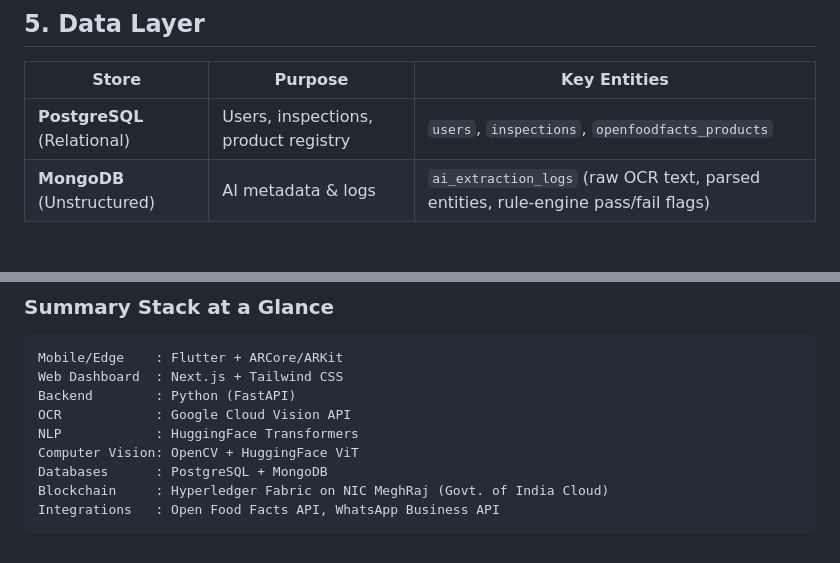
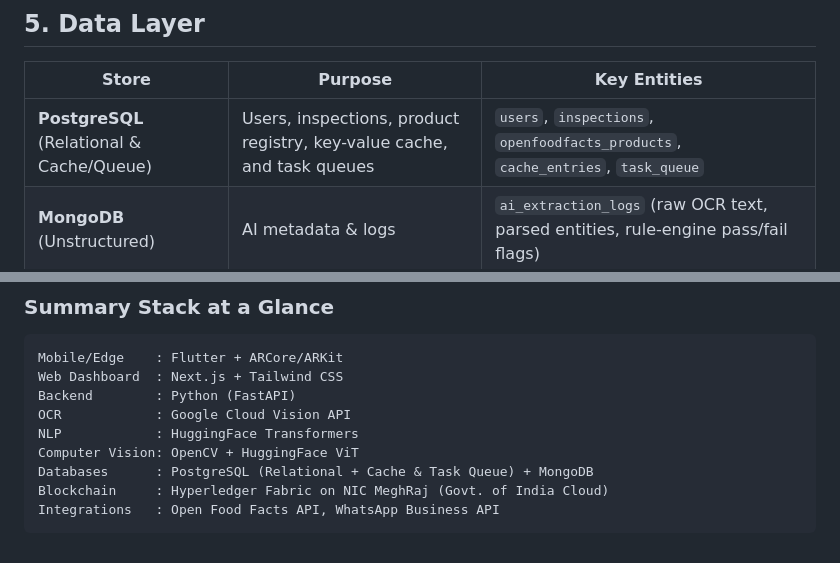
Before and after one commit to jitendrachoudhary1401-hue/Parakh, a Markdown page: tools/Project_PARAKH_TechStack.md, 2 parts joined by grey strips. GitHub-like rendering.

````diff
--- a/tools/Project_PARAKH_TechStack.md
+++ b/tools/Project_PARAKH_TechStack.md
@@ -47,7 +47,7 @@
 
 | Store | Purpose | Key Entities |
 |---|---|---|
-| **PostgreSQL** (Relational) | Users, inspections, product registry | `users`, `inspections`, `openfoodfacts_products` |
+| **PostgreSQL** (Relational & Cache/Queue) | Users, inspections, product registry, key-value cache, and task queues | `users`, `inspections`, `openfoodfacts_products`, `cache_entries`, `task_queue` |
 | **MongoDB** (Unstructured) | AI metadata & logs | `ai_extraction_logs` (raw OCR text, parsed entities, rule-engine pass/fail flags) |
 
 ## 6. Blockchain — Evidentiary Ledger
@@ -92,7 +92,7 @@ Backend        : Python (FastAPI)
 OCR            : Google Cloud Vision API
 NLP            : HuggingFace Transformers
 Computer Vision: OpenCV + HuggingFace ViT
-Databases      : PostgreSQL + MongoDB
+Databases      : PostgreSQL (Relational + Cache & Task Queue) + MongoDB
 Blockchain     : Hyperledger Fabric on NIC MeghRaj (Govt. of India Cloud)
 Integrations   : Open Food Facts API, WhatsApp Business API
 ```
````
Also changed, not shown: tools/Project_PARAKH_Architecture.md (+4 -4 lines), tools/Project_PARAKH_Documentation.md (+4 -2 lines).
